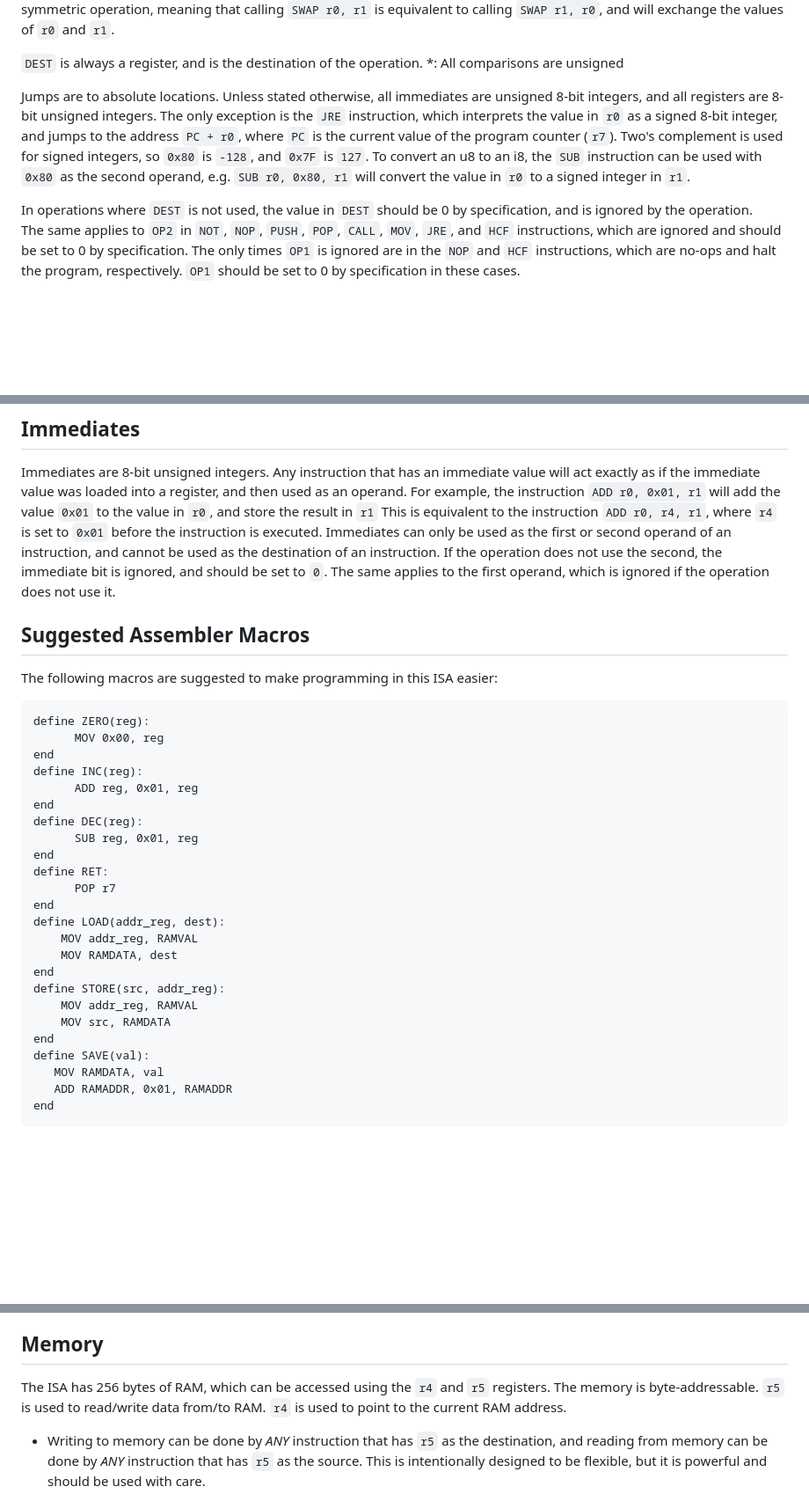
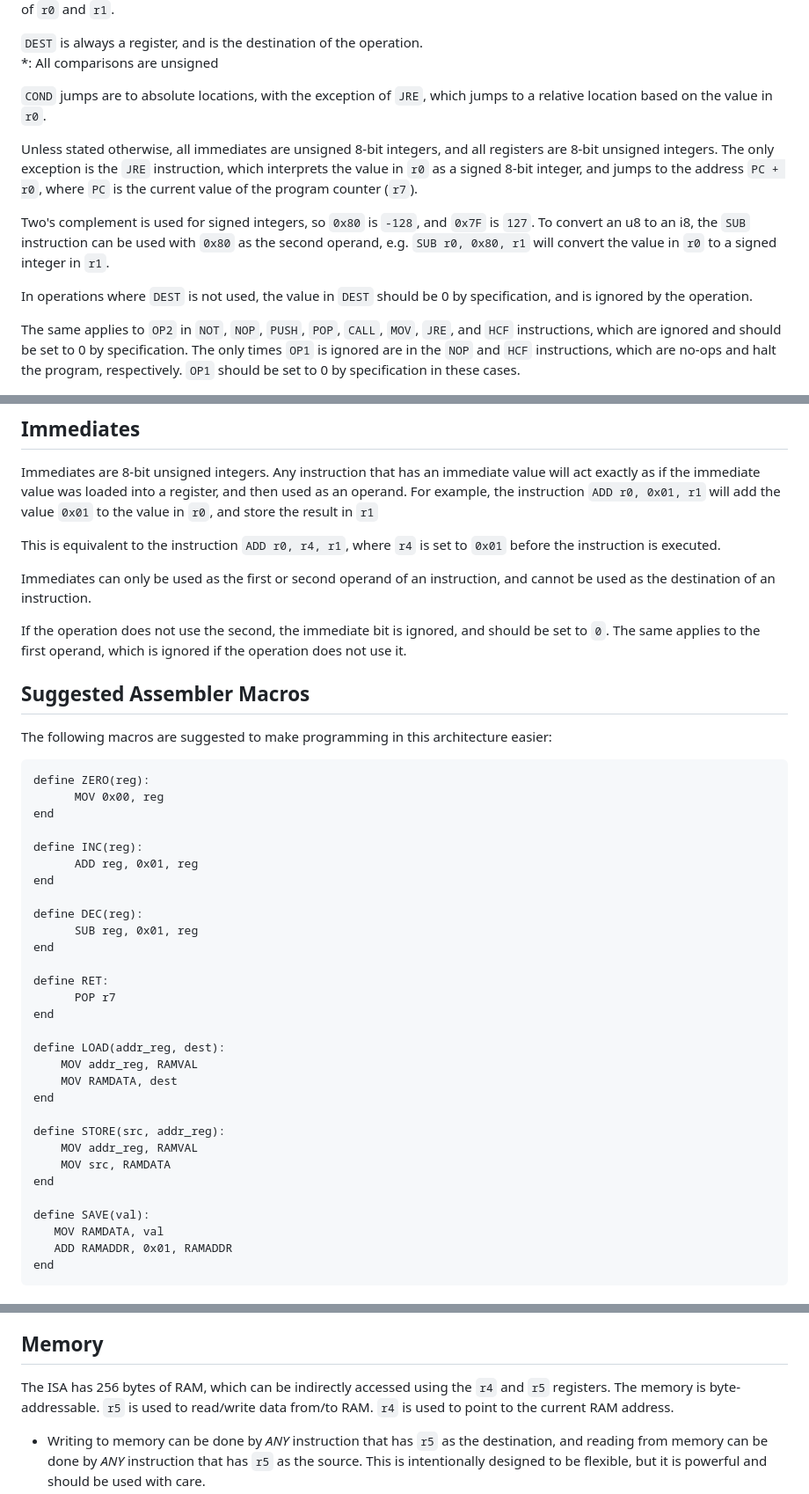
Before and after one commit to ErikRospo/Mini-8, a Markdown page: ISA.md, 3 parts joined by grey strips. Shown at 88% size. Rendered like a GitHub page; blank space fills up the shorter version.

Commit message:
Slight formatting changes

````diff
--- a/ISA.md
+++ b/ISA.md
@@ -52,12 +52,15 @@ Opcode is a 1 byte value, with the following structure:
 `DEST` is always a register, and is the destination of the operation.
 \*: All comparisons are unsigned
 
-Jumps are to absolute locations.
+`COND` jumps are to absolute locations, with the exception of `JRE`, which jumps to a relative location based on the value in `r0`.
+
 Unless stated otherwise, all immediates are unsigned 8-bit integers, and all registers are 8-bit unsigned integers.
 The only exception is the `JRE` instruction, which interprets the value in `r0` as a signed 8-bit integer, and jumps to the address `PC + r0`, where `PC` is the current value of the program counter (`r7`).
+
 Two's complement is used for signed integers, so `0x80` is `-128`, and `0x7F` is `127`. To convert an u8 to an i8, the `SUB` instruction can be used with `0x80` as the second operand, e.g. `SUB r0, 0x80, r1` will convert the value in `r0` to a signed integer in `r1`.
 
 In operations where `DEST` is not used, the value in `DEST` should be 0 by specification, and is ignored by the operation.
+
 The same applies to `OP2` in `NOT`, `NOP`, `PUSH`, `POP`, `CALL`, `MOV`, `JRE`, and `HCF` instructions, which are ignored and should be set to 0 by specification.
 The only times `OP1` is ignored are in the `NOP` and `HCF` instructions, which are no-ops and halt the program, respectively. `OP1` should be set to 0 by specification in these cases.
 
@@ -114,36 +117,45 @@ That is, the PC value indexes *instructions*, *NOT* bytes.
 
 Immediates are 8-bit unsigned integers. Any instruction that has an immediate value will act exactly as if the immediate value was loaded into a register, and then used as an operand.
 For example, the instruction `ADD r0, 0x01, r1` will add the value `0x01` to the value in `r0`, and store the result in `r1`
+
 This is equivalent to the instruction  `ADD r0, r4, r1`, where `r4` is set to `0x01` before the instruction is executed.
+
 Immediates can only be used as the first or second operand of an instruction, and cannot be used as the destination of an instruction.
+
 If the operation does not use the second, the immediate bit is ignored, and should be set to `0`. The same applies to the first operand, which is ignored if the operation does not use it.
 
 
 
 ## Suggested Assembler Macros
 
-The following macros are suggested to make programming in this ISA easier:
+The following macros are suggested to make programming in this architecture easier:
 ```assembly
 define ZERO(reg):
       MOV 0x00, reg
 end
+
 define INC(reg):
       ADD reg, 0x01, reg
 end
+
 define DEC(reg):
       SUB reg, 0x01, reg
 end
+
 define RET:
       POP r7
 end
+
 define LOAD(addr_reg, dest):
     MOV addr_reg, RAMVAL
     MOV RAMDATA, dest
 end
+
 define STORE(src, addr_reg):
     MOV addr_reg, RAMVAL
     MOV src, RAMDATA
 end
+
 define SAVE(val):
    MOV RAMDATA, val
    ADD RAMADDR, 0x01, RAMADDR
@@ -175,7 +187,7 @@ Macros can take arguments, and the assembler SHOULD replace the arguments with t
 
 
 ## Memory
-The ISA has 256 bytes of RAM, which can be accessed using the `r4` and `r5` registers.
+The ISA has 256 bytes of RAM, which can be indirectly accessed using the `r4` and `r5` registers.
 The memory is byte-addressable. `r5` is used to read/write data from/to RAM. `r4` is used to point to the current RAM address.
 - Writing to memory can be done by *ANY* instruction that has `r5` as the destination, and reading from memory can be done by *ANY* instruction that has `r5` as the source.
 This is intentionally designed to be flexible, but it is powerful and should be used with care.
````
